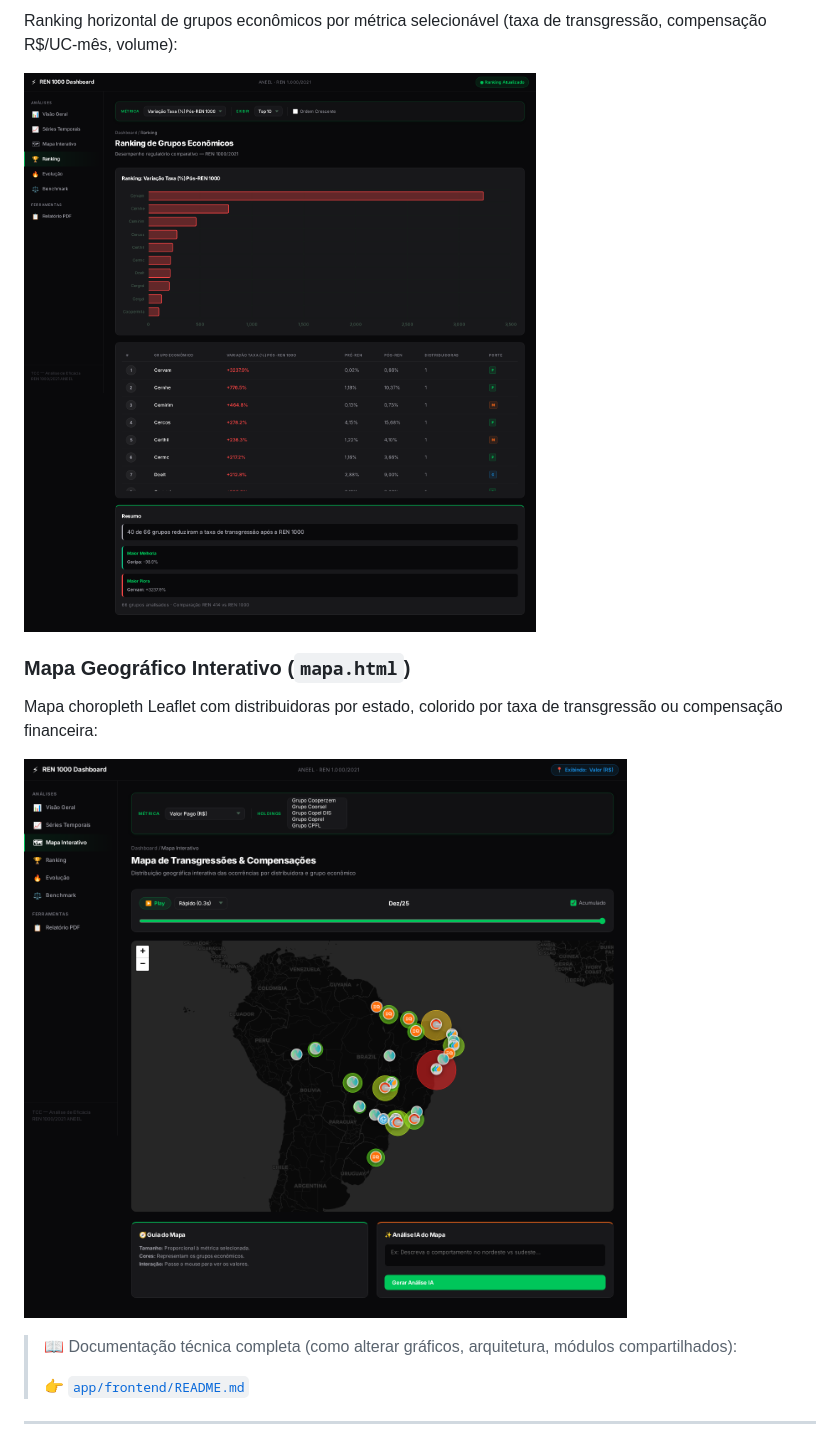
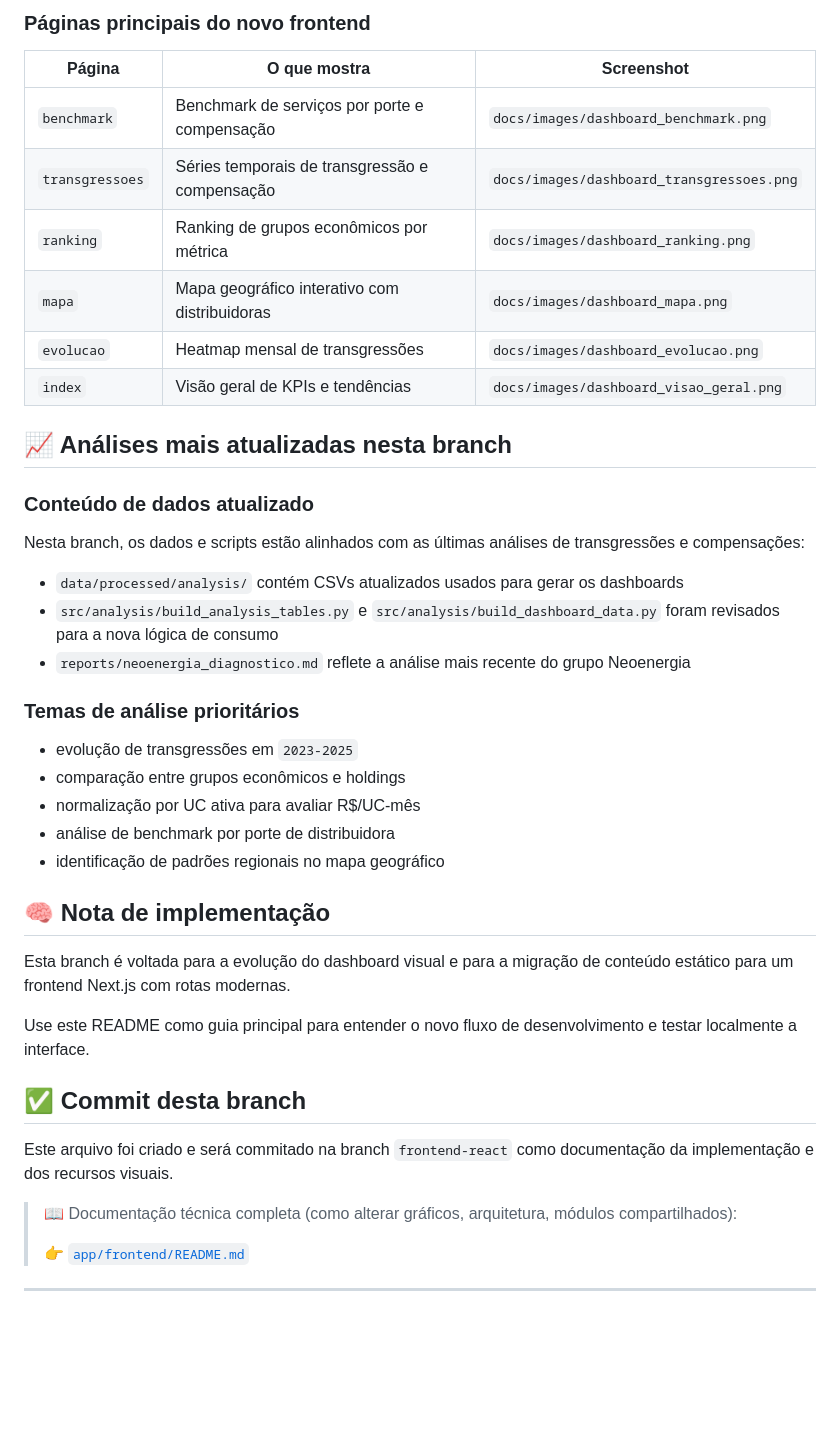
Before and after one commit to leonardogian/Analise-REN1000-A-IV-Setor-Eletrico-Brasil, a Markdown page: README.md, the part around one of its changes. Rendered like a GitHub page; blank space fills up the shorter version.

```diff
--- a/README.md
+++ b/README.md
@@ -63,13 +61,42 @@ Heatmap de sazonalidade mensal da taxa de transgressão por holding/grupo econô
 
-Ranking horizontal de grupos econômicos por métrica selecionável (taxa de transgressão, compensação R$/UC-mês, volume):
+### Páginas principais do novo frontend
 
-![Ranking — grupos econômicos](docs/images/dashboard_ranking.png)
+| Página | O que mostra | Screenshot |
+|---|---|---|
+| `benchmark` | Benchmark de serviços por porte e compensação | `docs/images/dashboard_benchmark.png` |
+| `transgressoes` | Séries temporais de transgressão e compensação | `docs/images/dashboard_transgressoes.png` |
+| `ranking` | Ranking de grupos econômicos por métrica | `docs/images/dashboard_ranking.png` |
+| `mapa` | Mapa geográfico interativo com distribuidoras | `docs/images/dashboard_mapa.png` |
+| `evolucao` | Heatmap mensal de transgressões | `docs/images/dashboard_evolucao.png` |
+| `index` | Visão geral de KPIs e tendências | `docs/images/dashboard_visao_geral.png` |
 
-### Mapa Geográfico Interativo (`mapa.html`)
+## 📈 Análises mais atualizadas nesta branch
 
-Mapa choropleth Leaflet com distribuidoras por estado, colorido por taxa de transgressão ou compensação financeira:
+### Conteúdo de dados atualizado
 
-![Mapa geográfico interativo](docs/images/dashboard_mapa.png)
+Nesta branch, os dados e scripts estão alinhados com as últimas análises de transgressões e compensações:
+
+- `data/processed/analysis/` contém CSVs atualizados usados para gerar os dashboards
+- `src/analysis/build_analysis_tables.py` e `src/analysis/build_dashboard_data.py` foram revisados para a nova lógica de consumo
+- `reports/neoenergia_diagnostico.md` reflete a análise mais recente do grupo Neoenergia
+
+### Temas de análise prioritários
+
+- evolução de transgressões em `2023-2025`
+- comparação entre grupos econômicos e holdings
+- normalização por UC ativa para avaliar R$/UC-mês
+- análise de benchmark por porte de distribuidora
+- identificação de padrões regionais no mapa geográfico
+
+## 🧠 Nota de implementação
+
+Esta branch é voltada para a evolução do dashboard visual e para a migração de conteúdo estático para um frontend Next.js com rotas modernas.
+
+Use este README como guia principal para entender o novo fluxo de desenvolvimento e testar localmente a interface.
+
+## ✅ Commit desta branch
+
+Este arquivo foi criado e será commitado na branch `frontend-react` como documentação da implementação e dos recursos visuais.
 
 > 📖 Documentação técnica completa (como alterar gráficos, arquitetura, módulos compartilhados):
 >
```
Also changed, not shown: other parts of README.md (+47 -43 lines).
